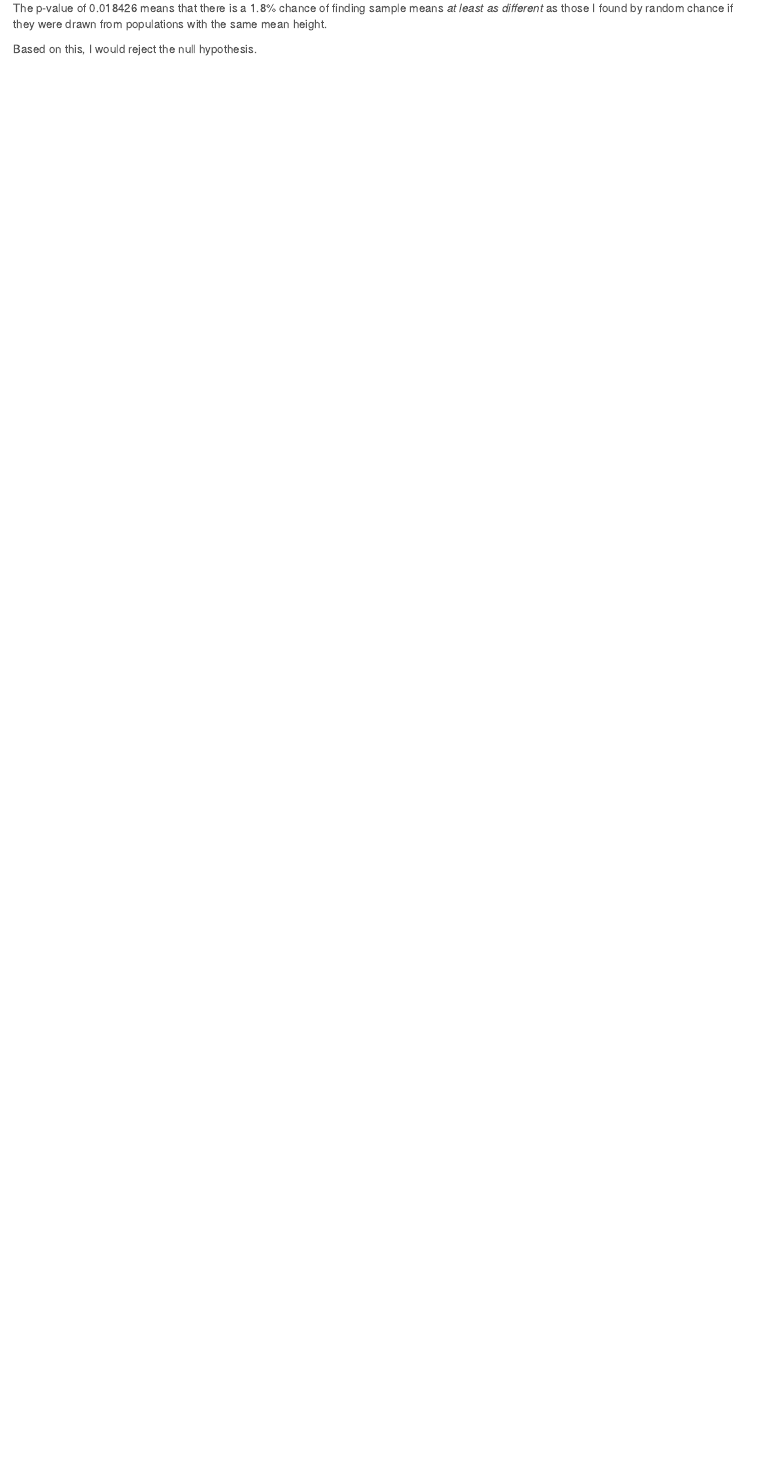
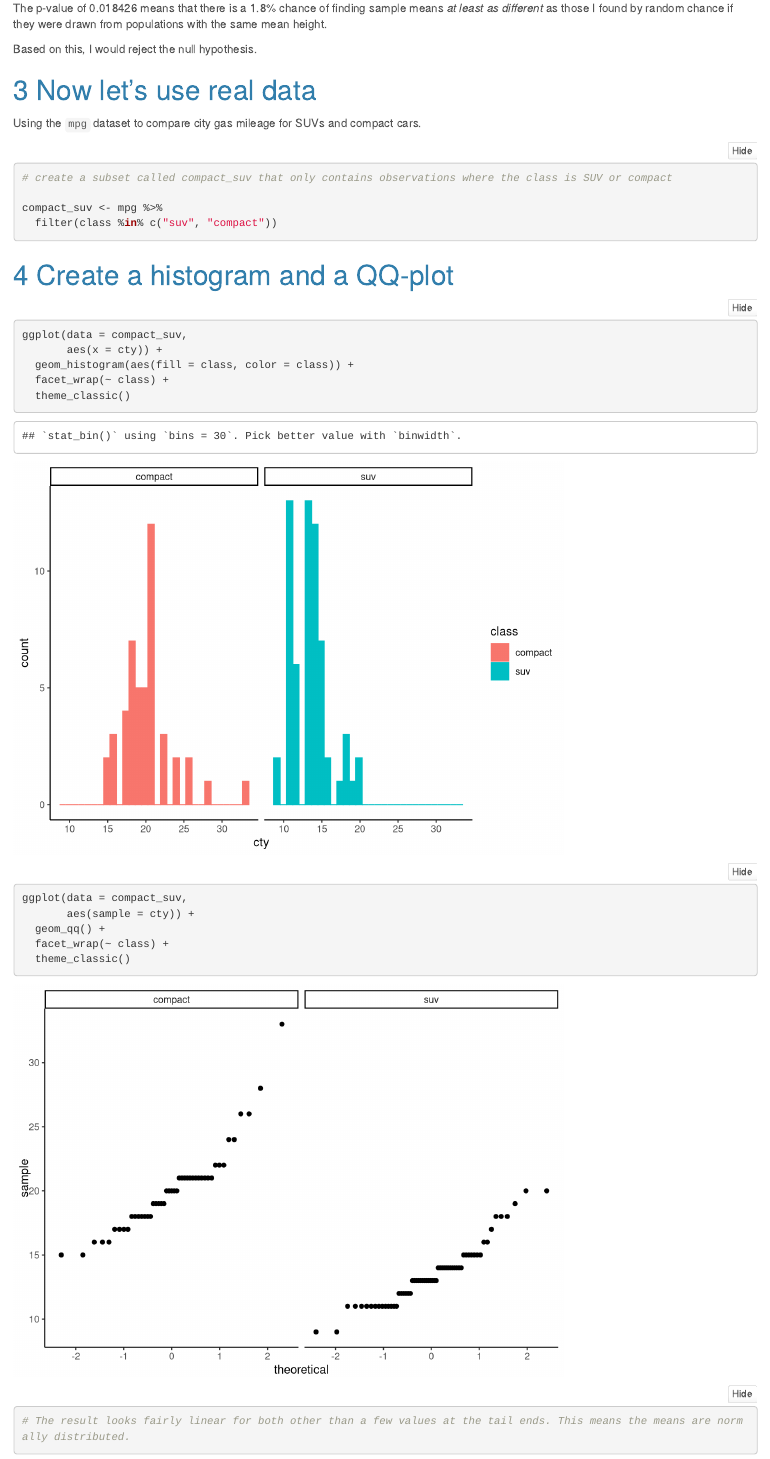
Before and after one commit to shayanfromearth/esm206_lab5, an R Markdown document (code/Untitled.Rmd): the page in a window 1100 px wide, from 1600 px down before the commit and from 1640 px down after it, so that both start at the same text. Rendered offline with R 4.5, knitr and Pandoc, with nearby package versions; folded parts are opened.

Commit message:
lab 5 done baby

````diff
--- a/code/Untitled.Rmd
+++ b/code/Untitled.Rmd
@@ -75,3 +75,30 @@ trees_t <- t.test(oak_trees, pine_trees)
 The p-value of `r trees_t$p.value` means that there is a `r round(trees_t$p.value * 100, 1)`% chance of finding sample means *at least as different* as those I found by random chance if they were drawn from populations with the same mean height.
 
 Based on this, I would reject the null hypothesis.
+
+# Now let's use real data
+
+Using the `mpg` dataset to compare city gas mileage for SUVs and compact cars.
+
+```{r}
+# create a subset called compact_suv that only contains observations where the class is SUV or compact
+
+compact_suv <- mpg %>%
+  filter(class %in% c("suv", "compact"))
+```
+
+# Create a histogram and a QQ-plot
+```{r}
+ggplot(data = compact_suv,
+       aes(x = cty)) +
+  geom_histogram(aes(fill = class, color = class)) +
+  facet_wrap(~ class) +
+  theme_classic()
+
+ggplot(data = compact_suv,
+       aes(sample = cty)) +
+  geom_qq() +
+  facet_wrap(~ class) +
+  theme_classic()
+
+# The result looks fairly linear for both other than a few values at the tail ends. This means the means are normally distributed.
````
Also changed, not shown: code/Untitled.Rmd (30 more changed lines).
